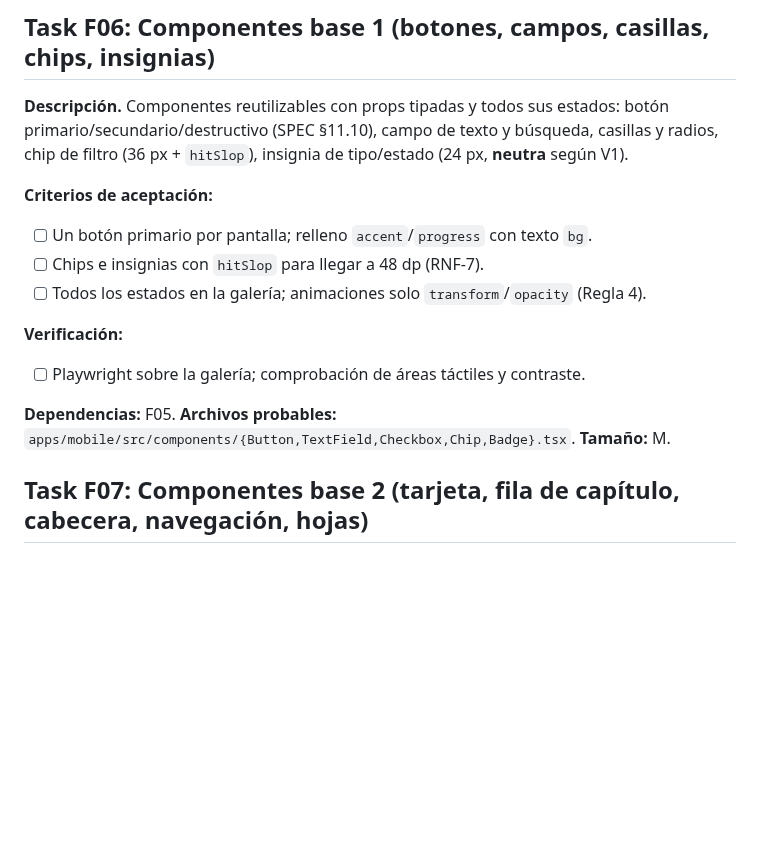
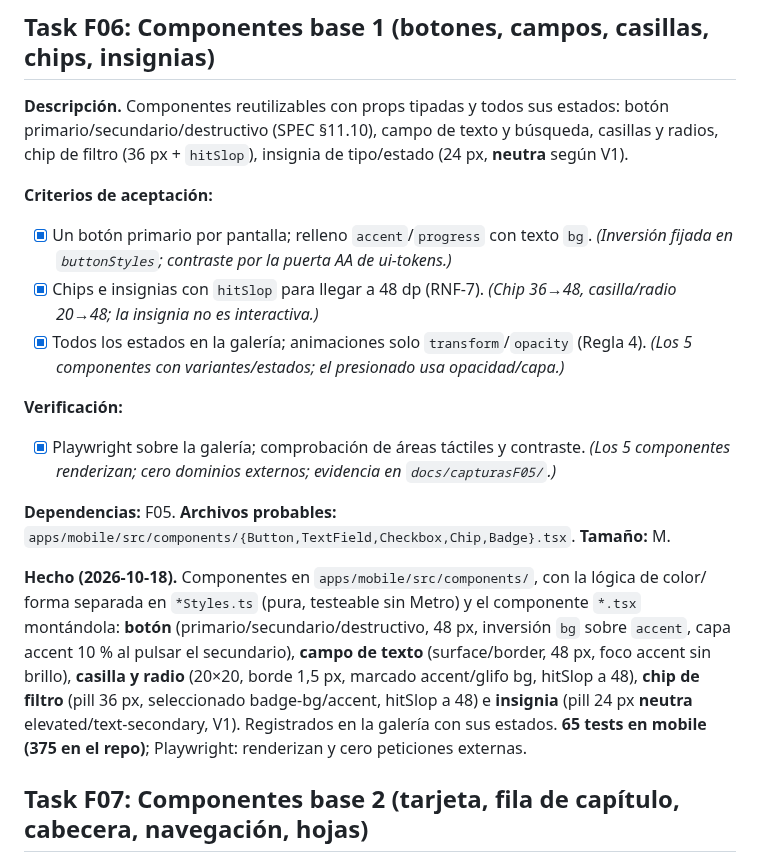
Before and after one commit to davidluciol/RyuuNest, a Markdown page: tasks/todo.md, the part around the change. Rendered like a GitHub page; blank space fills up the shorter version.

```diff
--- a/tasks/todo.md
+++ b/tasks/todo.md
@@ -1175,17 +1175,26 @@ chip de filtro (36 px + `hitSlop`), insignia de tipo/estado (24 px, **neutra** s
 
 **Criterios de aceptación:**
 
-- [ ] Un botón primario por pantalla; relleno `accent`/`progress` con texto `bg`.
-- [ ] Chips e insignias con `hitSlop` para llegar a 48 dp (RNF-7).
-- [ ] Todos los estados en la galería; animaciones solo `transform`/`opacity` (Regla 4).
-
-**Verificación:**
-
-- [ ] Playwright sobre la galería; comprobación de áreas táctiles y contraste.
+- [x] Un botón primario por pantalla; relleno `accent`/`progress` con texto `bg`. *(Inversión fijada en `buttonStyles`; contraste por la puerta AA de ui-tokens.)*
+- [x] Chips e insignias con `hitSlop` para llegar a 48 dp (RNF-7). *(Chip 36→48, casilla/radio 20→48; la insignia no es interactiva.)*
+- [x] Todos los estados en la galería; animaciones solo `transform`/`opacity` (Regla 4). *(Los 5 componentes con variantes/estados; el presionado usa opacidad/capa.)*
+
+**Verificación:**
+
+- [x] Playwright sobre la galería; comprobación de áreas táctiles y contraste. *(Los 5 componentes renderizan; cero dominios externos; evidencia en `docs/capturasF05/`.)*
 
 **Dependencias:** F05.
 **Archivos probables:** `apps/mobile/src/components/{Button,TextField,Checkbox,Chip,Badge}.tsx`.
 **Tamaño:** M.
+
+**Hecho (2026-10-18).** Componentes en `apps/mobile/src/components/`, con la lógica de color/
+forma separada en `*Styles.ts` (pura, testeable sin Metro) y el componente `*.tsx` montándola:
+**botón** (primario/secundario/destructivo, 48 px, inversión `bg` sobre `accent`, capa accent
+10 % al pulsar el secundario), **campo de texto** (surface/border, 48 px, foco accent sin
+brillo), **casilla y radio** (20×20, borde 1,5 px, marcado accent/glifo bg, hitSlop a 48),
+**chip de filtro** (pill 36 px, seleccionado badge-bg/accent, hitSlop a 48) e **insignia**
+(pill 24 px **neutra** elevated/text-secondary, V1). Registrados en la galería con sus estados.
+**65 tests en mobile (375 en el repo)**; Playwright: renderizan y cero peticiones externas.
 
 ## Task F07: Componentes base 2 (tarjeta, fila de capítulo, cabecera, navegación, hojas)
 
```
Also changed, not shown: MEMORY.md (+9 -3 lines), tasks/plan.md (+1 -1 lines).
